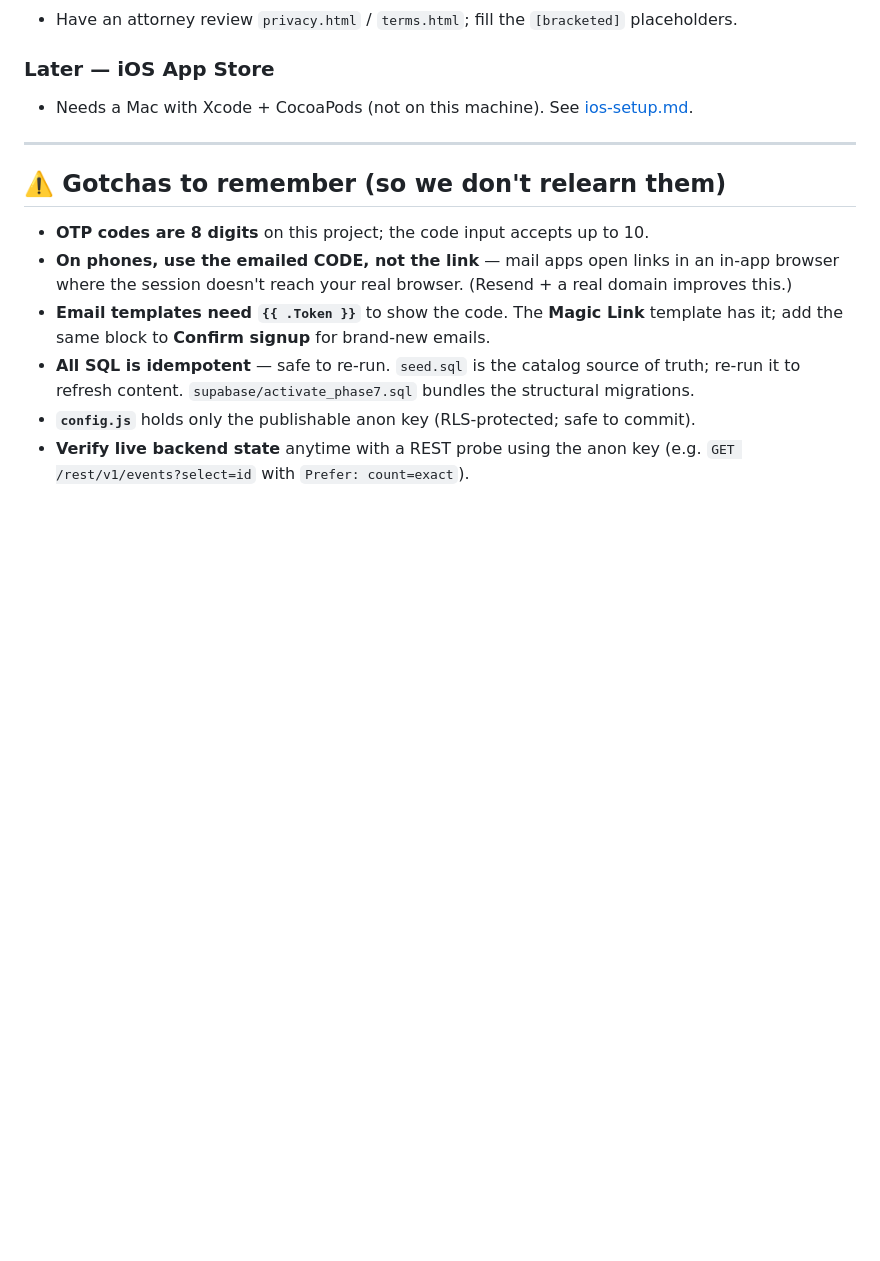
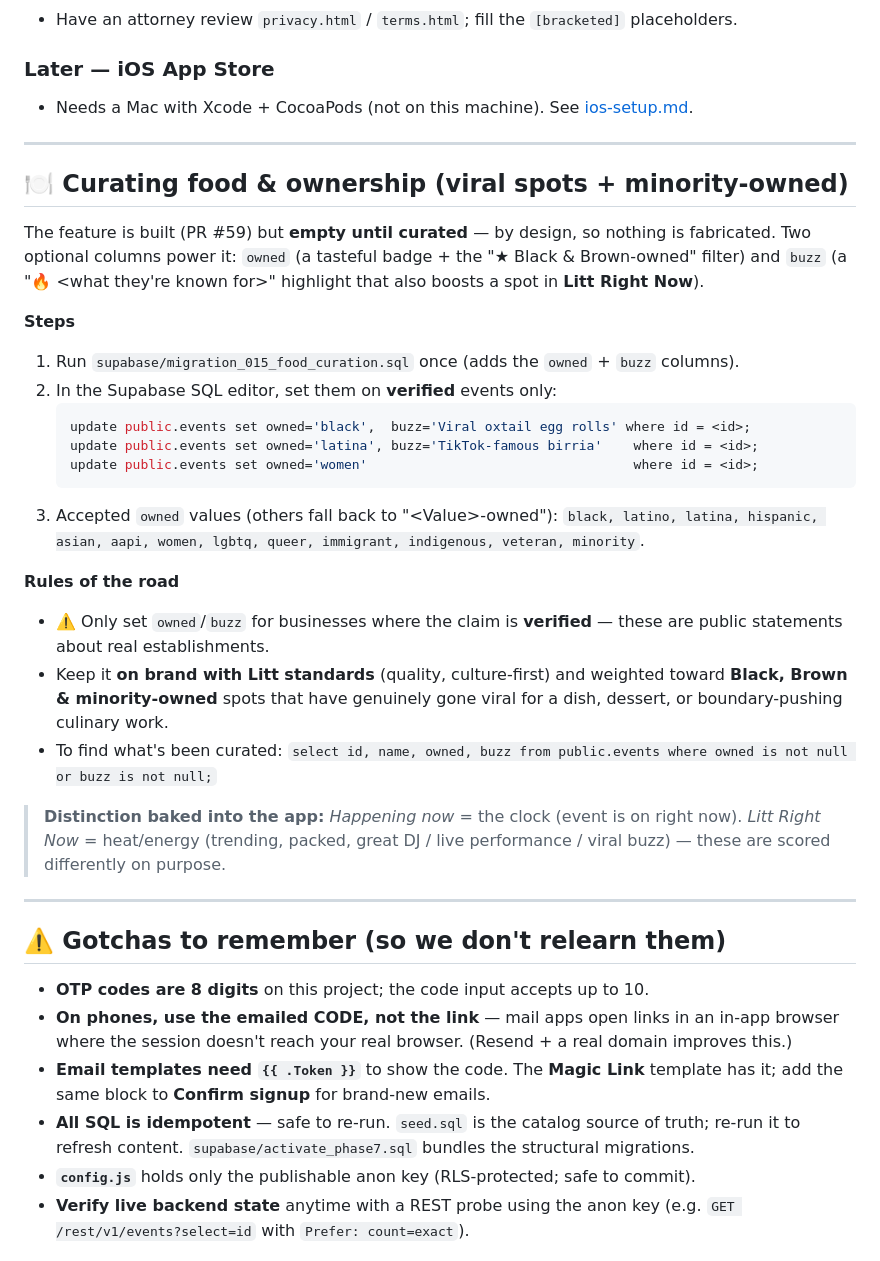
Before and after one commit to cryptohus/we-litt, a Markdown page: docs/RESUME.md, the part around the change. Drawn GitHub-style; blank space fills up the shorter version.

Commit message:
docs: add 'Curating food & ownership' section to RESUME.md
How to populate the viral-buzz + minority-ownership feature (PR #59):
run migration_015, set owned/buzz on verified events only, accepted codes,
and the on-brand / accuracy rules. Notes the Happening-now vs Litt-Right-Now
distinction.

Co-Authored-By: Claude Opus 4.8 <noreply@anthropic.com>

````diff
--- a/docs/RESUME.md
+++ b/docs/RESUME.md
@@ -68,6 +68,38 @@ verifying. Do them in roughly this order; each is independent enough to do solo.
 
 ---
 
+## 🍽️ Curating food & ownership (viral spots + minority-owned)
+
+The feature is built (PR #59) but **empty until curated** — by design, so nothing
+is fabricated. Two optional columns power it: `owned` (a tasteful badge + the
+"★ Black & Brown-owned" filter) and `buzz` (a "🔥 \<what they're known for\>"
+highlight that also boosts a spot in **Litt Right Now**).
+
+**Steps**
+1. Run `supabase/migration_015_food_curation.sql` once (adds the `owned` + `buzz` columns).
+2. In the Supabase SQL editor, set them on **verified** events only:
+   ```sql
+   update public.events set owned='black',  buzz='Viral oxtail egg rolls' where id = <id>;
+   update public.events set owned='latina', buzz='TikTok-famous birria'    where id = <id>;
+   update public.events set owned='women'                                  where id = <id>;
+   ```
+3. Accepted `owned` values (others fall back to "\<Value\>-owned"):
+   `black, latino, latina, hispanic, asian, aapi, women, lgbtq, queer, immigrant, indigenous, veteran, minority`.
+
+**Rules of the road**
+- ⚠️ Only set `owned`/`buzz` for businesses where the claim is **verified** —
+  these are public statements about real establishments.
+- Keep it **on brand with Litt standards** (quality, culture-first) and weighted
+  toward **Black, Brown & minority-owned** spots that have genuinely gone viral
+  for a dish, dessert, or boundary-pushing culinary work.
+- To find what's been curated: `select id, name, owned, buzz from public.events where owned is not null or buzz is not null;`
+
+> **Distinction baked into the app:** *Happening now* = the clock (event is on
+> right now). *Litt Right Now* = heat/energy (trending, packed, great DJ / live
+> performance / viral buzz) — these are scored differently on purpose.
+
+---
+
 ## ⚠️ Gotchas to remember (so we don't relearn them)
 
 - **OTP codes are 8 digits** on this project; the code input accepts up to 10.
````
